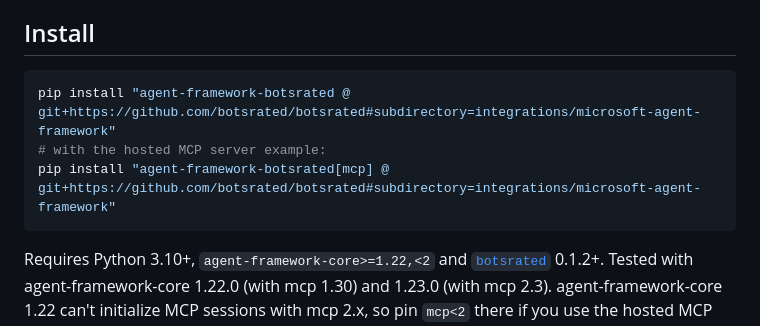
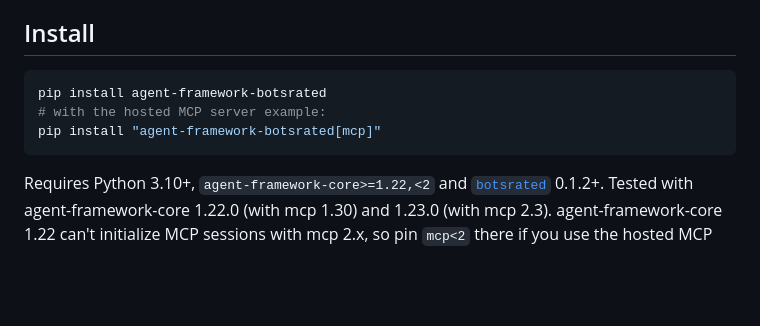
Before and after one commit to botsrated/botsrated, a Markdown page: integrations/microsoft-agent-framework/README.md, the part around the change. GitHub-like rendering; blank space fills up the shorter version.

Commit message:
integrations/microsoft-agent-framework: agent-framework-botsrated 0.1.0 is on PyPI

````diff
--- a/integrations/microsoft-agent-framework/README.md
+++ b/integrations/microsoft-agent-framework/README.md
@@ -11,9 +11,9 @@ Maintained by BotsRated, not by Microsoft. Issues: https://github.com/botsrated/
 ## Install
 
 ```bash
-pip install "agent-framework-botsrated @ git+https://github.com/botsrated/botsrated#subdirectory=integrations/microsoft-agent-framework"
+pip install agent-framework-botsrated
 # with the hosted MCP server example:
-pip install "agent-framework-botsrated[mcp] @ git+https://github.com/botsrated/botsrated#subdirectory=integrations/microsoft-agent-framework"
+pip install "agent-framework-botsrated[mcp]"
 ```
 
 Requires Python 3.10+, `agent-framework-core>=1.22,<2` and [`botsrated`](https://pypi.org/project/botsrated/) 0.1.2+.
````
